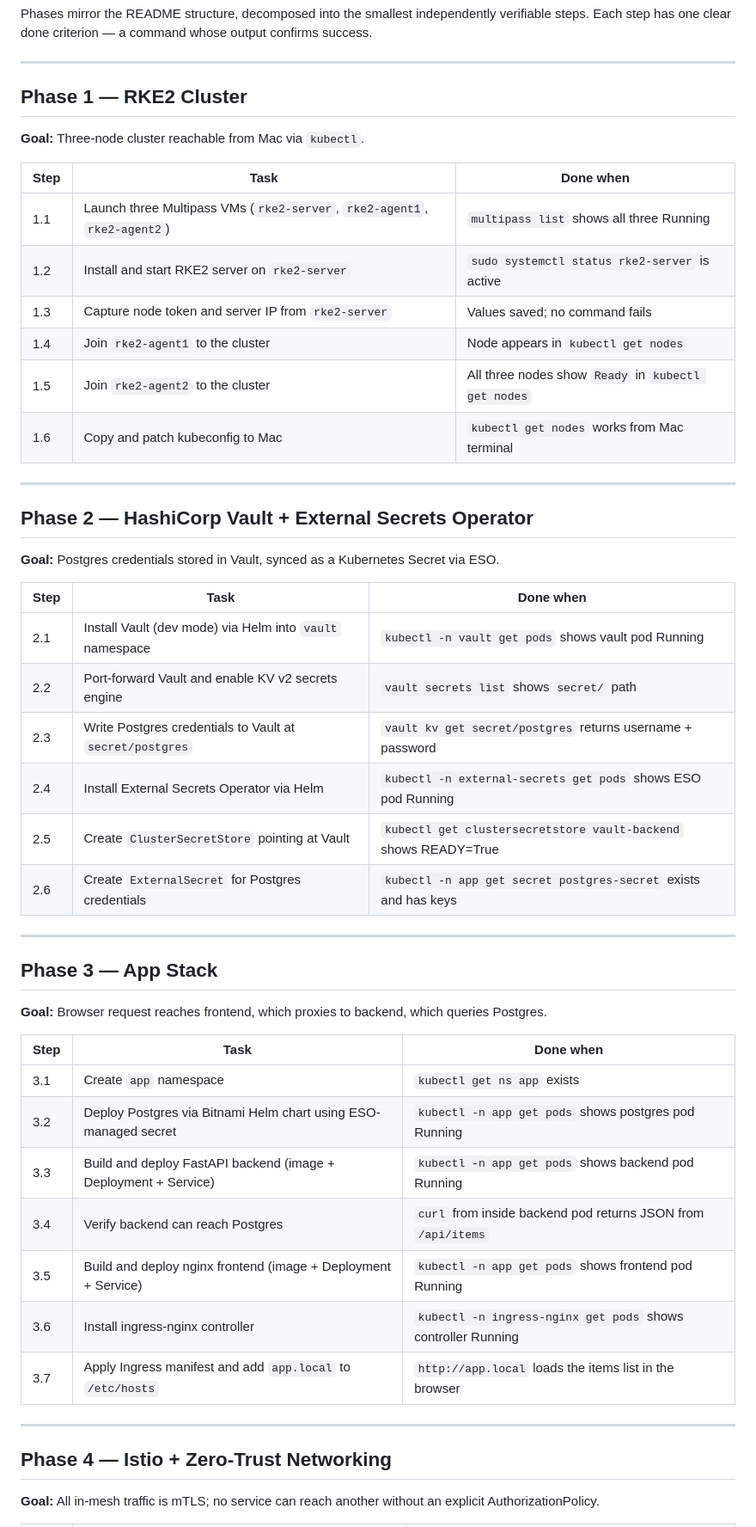
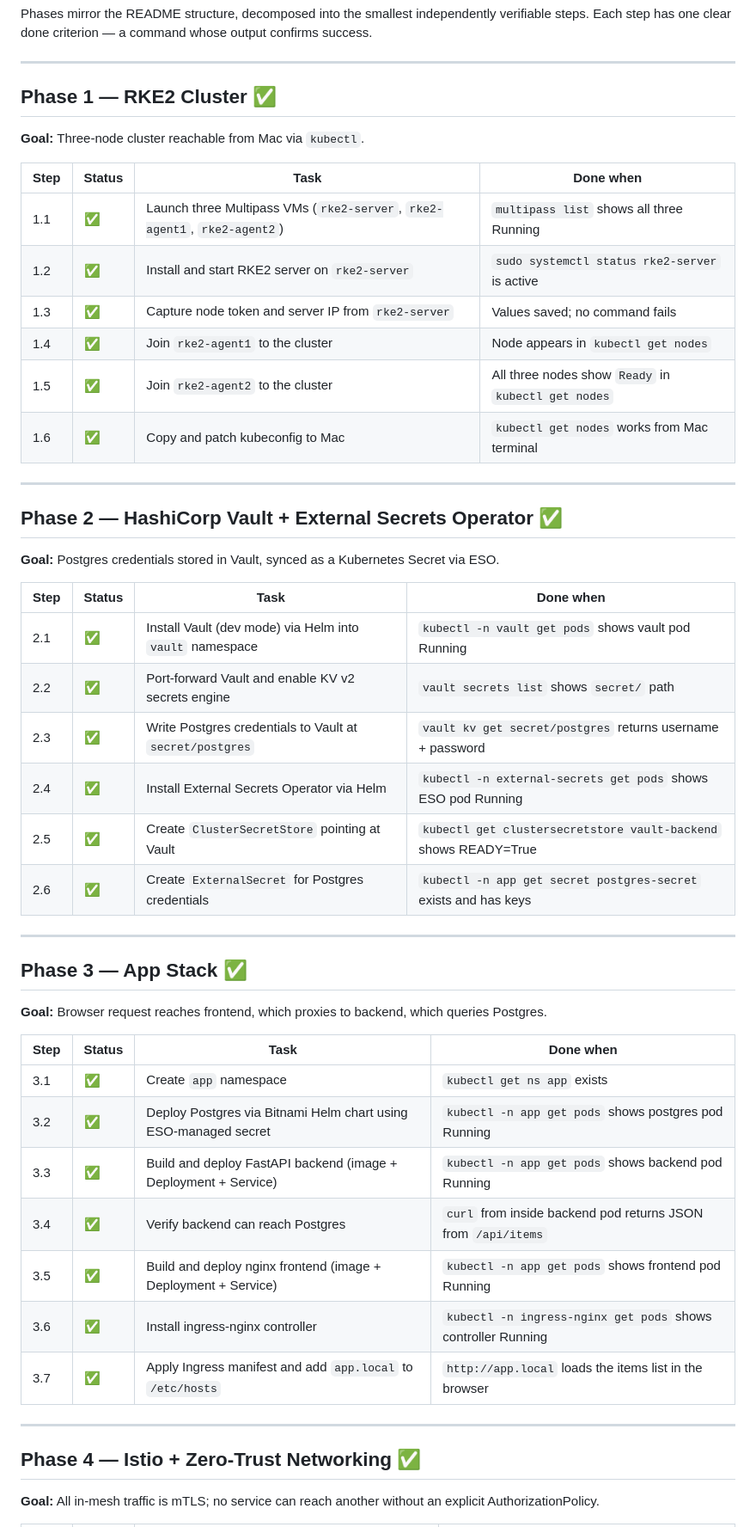
Before and after one commit to sleepfly44/DreamRampUp, a Markdown page: specs/roadmap.md, the part around one of its changes. Shown at 86% size. GitHub-like rendering.

Commit message:
Mark all 4 phases complete in roadmap
Co-Authored-By: Claude Sonnet 4.6 <noreply@anthropic.com>

```diff
--- a/specs/roadmap.md
+++ b/specs/roadmap.md
@@ -5,53 +5,53 @@ Each step has one clear done criterion — a command whose output confirms succe
 
 ---
 
-## Phase 1 — RKE2 Cluster
+## Phase 1 — RKE2 Cluster ✅
 
 **Goal:** Three-node cluster reachable from Mac via `kubectl`.
 
-| Step | Task | Done when |
-|---|---|---|
-| 1.1 | Launch three Multipass VMs (`rke2-server`, `rke2-agent1`, `rke2-agent2`) | `multipass list` shows all three Running |
-| 1.2 | Install and start RKE2 server on `rke2-server` | `sudo systemctl status rke2-server` is active |
-| 1.3 | Capture node token and server IP from `rke2-server` | Values saved; no command fails |
-| 1.4 | Join `rke2-agent1` to the cluster | Node appears in `kubectl get nodes` |
-| 1.5 | Join `rke2-agent2` to the cluster | All three nodes show `Ready` in `kubectl get nodes` |
-| 1.6 | Copy and patch kubeconfig to Mac | `kubectl get nodes` works from Mac terminal |
+| Step | Status | Task | Done when |
+|---|---|---|---|
+| 1.1 | ✅ | Launch three Multipass VMs (`rke2-server`, `rke2-agent1`, `rke2-agent2`) | `multipass list` shows all three Running |
+| 1.2 | ✅ | Install and start RKE2 server on `rke2-server` | `sudo systemctl status rke2-server` is active |
+| 1.3 | ✅ | Capture node token and server IP from `rke2-server` | Values saved; no command fails |
+| 1.4 | ✅ | Join `rke2-agent1` to the cluster | Node appears in `kubectl get nodes` |
+| 1.5 | ✅ | Join `rke2-agent2` to the cluster | All three nodes show `Ready` in `kubectl get nodes` |
+| 1.6 | ✅ | Copy and patch kubeconfig to Mac | `kubectl get nodes` works from Mac terminal |
 
 ---
 
-## Phase 2 — HashiCorp Vault + External Secrets Operator
+## Phase 2 — HashiCorp Vault + External Secrets Operator ✅
 
 **Goal:** Postgres credentials stored in Vault, synced as a Kubernetes Secret via ESO.
 
-| Step | Task | Done when |
-|---|---|---|
-| 2.1 | Install Vault (dev mode) via Helm into `vault` namespace | `kubectl -n vault get pods` shows vault pod Running |
-| 2.2 | Port-forward Vault and enable KV v2 secrets engine | `vault secrets list` shows `secret/` path |
-| 2.3 | Write Postgres credentials to Vault at `secret/postgres` | `vault kv get secret/postgres` returns username + password |
-| 2.4 | Install External Secrets Operator via Helm | `kubectl -n external-secrets get pods` shows ESO pod Running |
-| 2.5 | Create `ClusterSecretStore` pointing at Vault | `kubectl get clustersecretstore vault-backend` shows READY=True |
-| 2.6 | Create `ExternalSecret` for Postgres credentials | `kubectl -n app get secret postgres-secret` exists and has keys |
+| Step | Status | Task | Done when |
+|---|---|---|---|
+| 2.1 | ✅ | Install Vault (dev mode) via Helm into `vault` namespace | `kubectl -n vault get pods` shows vault pod Running |
+| 2.2 | ✅ | Port-forward Vault and enable KV v2 secrets engine | `vault secrets list` shows `secret/` path |
+| 2.3 | ✅ | Write Postgres credentials to Vault at `secret/postgres` | `vault kv get secret/postgres` returns username + password |
+| 2.4 | ✅ | Install External Secrets Operator via Helm | `kubectl -n external-secrets get pods` shows ESO pod Running |
+| 2.5 | ✅ | Create `ClusterSecretStore` pointing at Vault | `kubectl get clustersecretstore vault-backend` shows READY=True |
+| 2.6 | ✅ | Create `ExternalSecret` for Postgres credentials | `kubectl -n app get secret postgres-secret` exists and has keys |
 
 ---
 
-## Phase 3 — App Stack
+## Phase 3 — App Stack ✅
 
 **Goal:** Browser request reaches frontend, which proxies to backend, which queries Postgres.
 
-| Step | Task | Done when |
-|---|---|---|
-| 3.1 | Create `app` namespace | `kubectl get ns app` exists |
-| 3.2 | Deploy Postgres via Bitnami Helm chart using ESO-managed secret | `kubectl -n app get pods` shows postgres pod Running |
-| 3.3 | Build and deploy FastAPI backend (image + Deployment + Service) | `kubectl -n app get pods` shows backend pod Running |
-| 3.4 | Verify backend can reach Postgres | `curl` from inside backend pod returns JSON from `/api/items` |
-| 3.5 | Build and deploy nginx frontend (image + Deployment + Service) | `kubectl -n app get pods` shows frontend pod Running |
-| 3.6 | Install ingress-nginx controller | `kubectl -n ingress-nginx get pods` shows controller Running |
-| 3.7 | Apply Ingress manifest and add `app.local` to `/etc/hosts` | `http://app.local` loads the items list in the browser |
+| Step | Status | Task | Done when |
+|---|---|---|---|
+| 3.1 | ✅ | Create `app` namespace | `kubectl get ns app` exists |
+| 3.2 | ✅ | Deploy Postgres via Bitnami Helm chart using ESO-managed secret | `kubectl -n app get pods` shows postgres pod Running |
+| 3.3 | ✅ | Build and deploy FastAPI backend (image + Deployment + Service) | `kubectl -n app get pods` shows backend pod Running |
+| 3.4 | ✅ | Verify backend can reach Postgres | `curl` from inside backend pod returns JSON from `/api/items` |
+| 3.5 | ✅ | Build and deploy nginx frontend (image + Deployment + Service) | `kubectl -n app get pods` shows frontend pod Running |
+| 3.6 | ✅ | Install ingress-nginx controller | `kubectl -n ingress-nginx get pods` shows controller Running |
+| 3.7 | ✅ | Apply Ingress manifest and add `app.local` to `/etc/hosts` | `http://app.local` loads the items list in the browser |
 
 ---
 
-## Phase 4 — Istio + Zero-Trust Networking
+## Phase 4 — Istio + Zero-Trust Networking ✅
 
 **Goal:** All in-mesh traffic is mTLS; no service can reach another without an explicit AuthorizationPolicy.
 
```
Also changed, not shown: other parts of specs/roadmap.md (+9 -9 lines).
